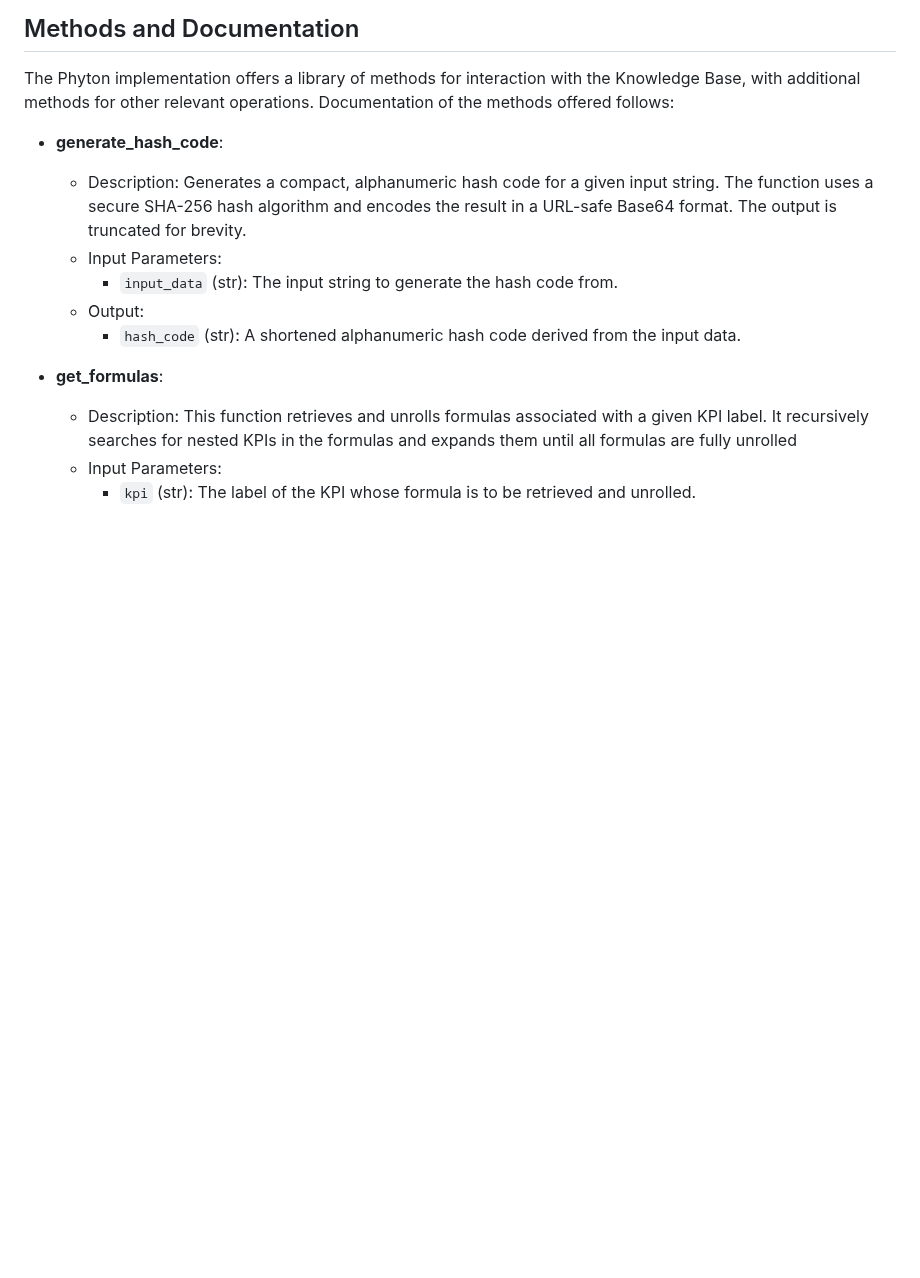
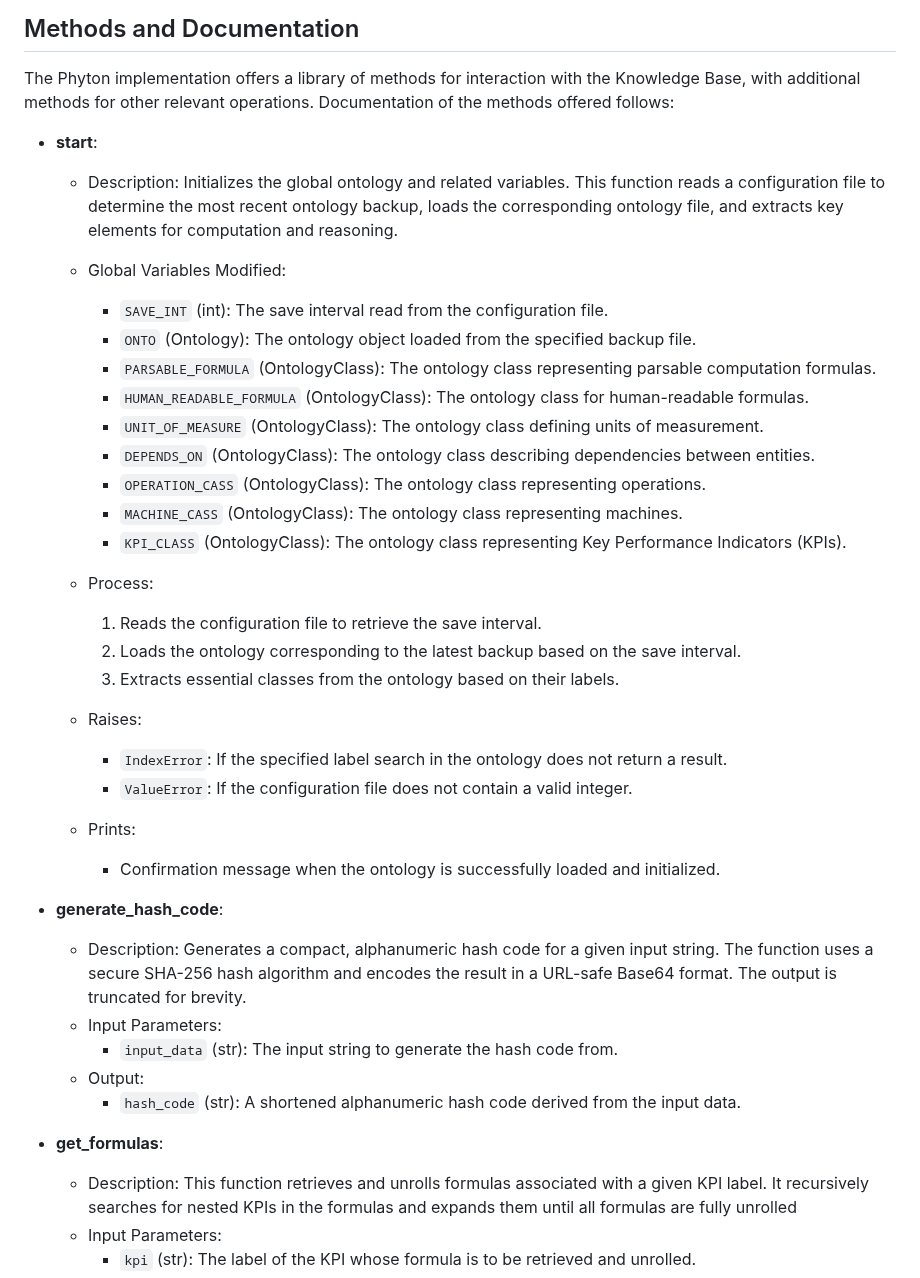
Before and after one commit to Kreative-Performative-Individuals/KB, a Markdown page: README.md, the part around the change. GitHub-like rendering; blank space fills up the shorter version.

```diff
--- a/README.md
+++ b/README.md
@@ -31,6 +31,34 @@ Please note that the current Knowledge Base prototype currently only supports th
 
 ## Methods and Documentation
 The Phyton implementation offers a library of methods for interaction with the Knowledge Base, with additional methods for other relevant operations. Documentation of the methods offered follows:
+
+* <strong>start</strong>:
+  * Description: Initializes the global ontology and related variables.
+    This function reads a configuration file to determine the most recent ontology backup,
+    loads the corresponding ontology file, and extracts key elements for computation and reasoning.
+
+  * Global Variables Modified:
+    * `SAVE_INT` (int): The save interval read from the configuration file.
+    * `ONTO` (Ontology): The ontology object loaded from the specified backup file.
+    * `PARSABLE_FORMULA` (OntologyClass): The ontology class representing parsable computation formulas.
+    * `HUMAN_READABLE_FORMULA` (OntologyClass): The ontology class for human-readable formulas.
+    * `UNIT_OF_MEASURE` (OntologyClass): The ontology class defining units of measurement.
+    * `DEPENDS_ON` (OntologyClass): The ontology class describing dependencies between entities.
+    * `OPERATION_CASS` (OntologyClass): The ontology class representing operations.
+    * `MACHINE_CASS` (OntologyClass): The ontology class representing machines.
+    * `KPI_CLASS` (OntologyClass): The ontology class representing Key Performance Indicators (KPIs).
+
+  * Process:
+    1. Reads the configuration file to retrieve the save interval.
+    2. Loads the ontology corresponding to the latest backup based on the save interval.
+    3. Extracts essential classes from the ontology based on their labels.
+
+  * Raises:
+    * `IndexError`: If the specified label search in the ontology does not return a result.
+    * `ValueError`: If the configuration file does not contain a valid integer.
+
+  * Prints:
+    * Confirmation message when the ontology is successfully loaded and initialized.
 
 * <strong>generate_hash_code</strong>:
   * Description: Generates a compact, alphanumeric hash code for a given input string.
```
